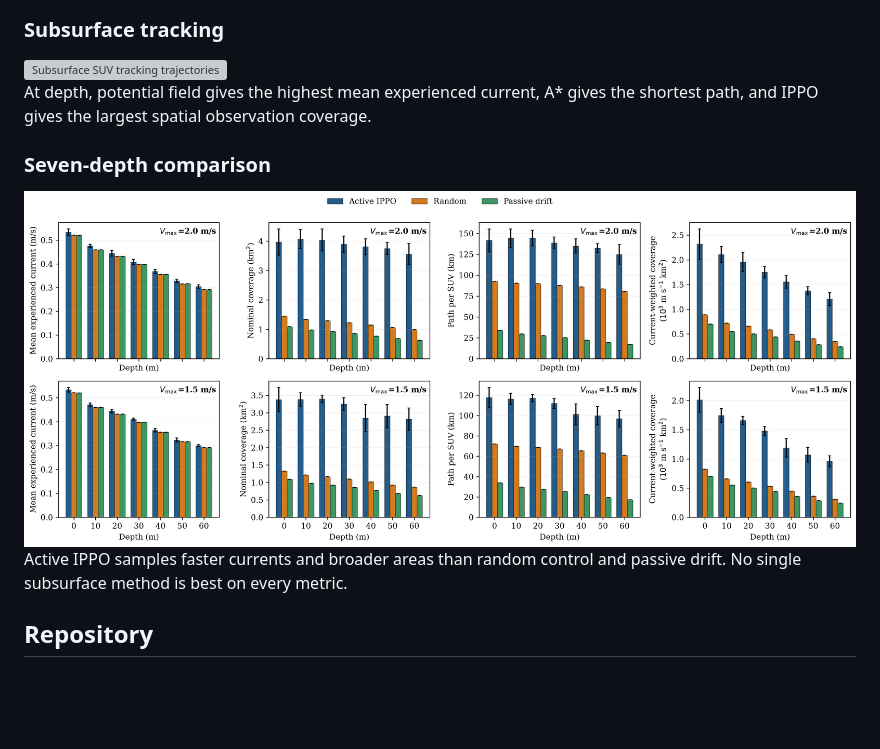
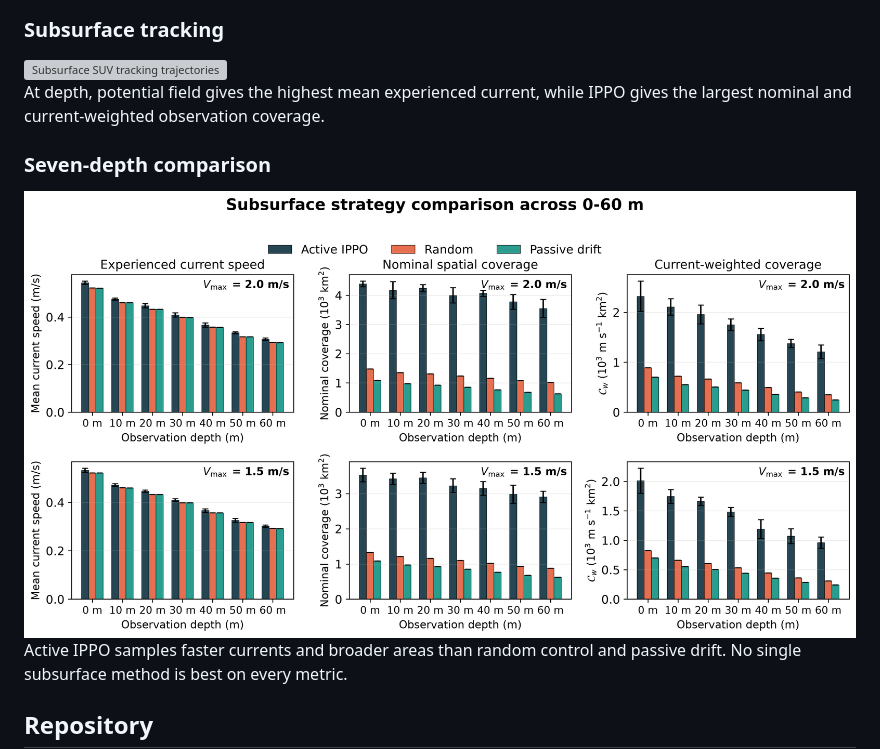
Before and after one commit to DYHAI/SUV-MARL-TC, a Markdown page: README.md, the part around the change. Rendered like a GitHub page; pictures changed too: paper/figures/FigC2_Underwater_Methods_7Depth.png; blank space fills up the shorter version; grey boxes are pictures that could not be loaded.

```diff
--- a/README.md
+++ b/README.md
@@ -23,8 +23,8 @@ across the evaluated fleet sizes, speed limits, and deployment radii.
 
 <img src="paper/figures/FigC1_Underwater_Strategy_Trajectories.png" alt="Subsurface SUV tracking trajectories" width="900">
 
-At depth, potential field gives the highest mean experienced current, A* gives
-the shortest path, and IPPO gives the largest spatial observation coverage.
+At depth, potential field gives the highest mean experienced current, while
+IPPO gives the largest nominal and current-weighted observation coverage.
 
 ### Seven-depth comparison
 
```
Also changed, not shown: paper/README.md (+2 -2 lines), results/underwater/underwater_final_report.md (+22 -22 lines), 6 other files.
